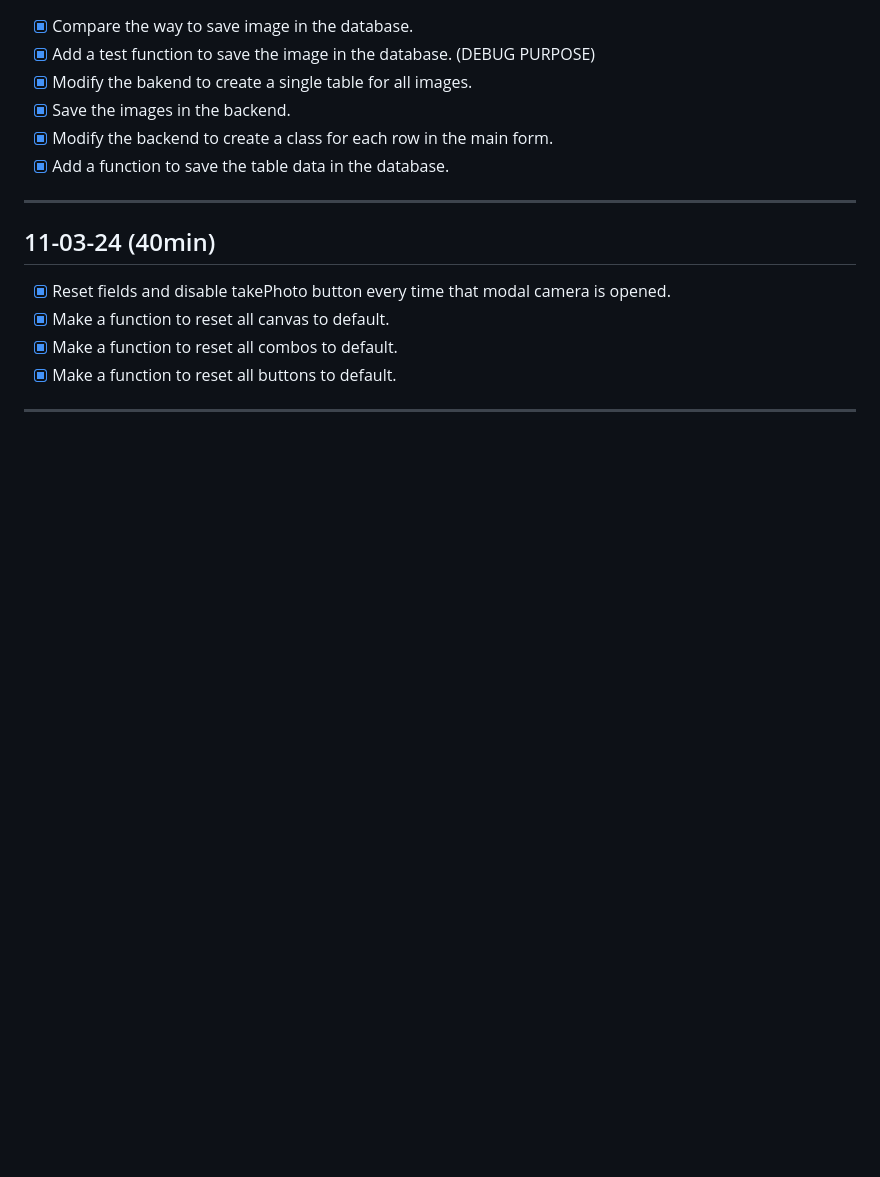
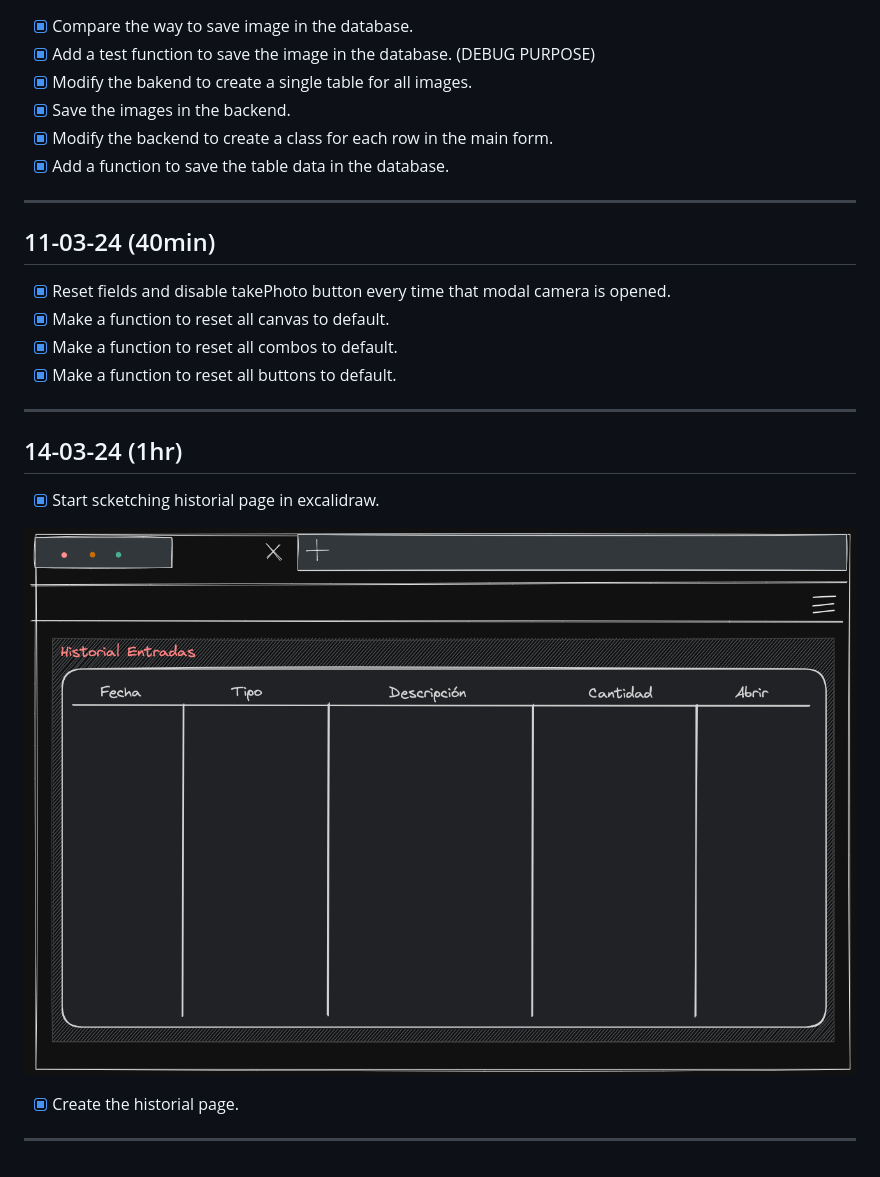
Before and after one commit to cecortes/zerp, a Markdown page: docs/log.md, the part around the change. Drawn GitHub-style; pictures changed too: docs/image.png (added); blank space fills up the shorter version.

```diff
--- a/docs/log.md
+++ b/docs/log.md
@@ -160,3 +160,13 @@
 - [x] Make a function to reset all buttons to default.
 
 ---
+
+## 14-03-24 (1hr)
+
+- [x] Start scketching historial page in excalidraw.
+
+![Skectch](image.png)
+
+- [x] Create the historial page.
+
+---
```
Also changed, not shown: 2 other files.
